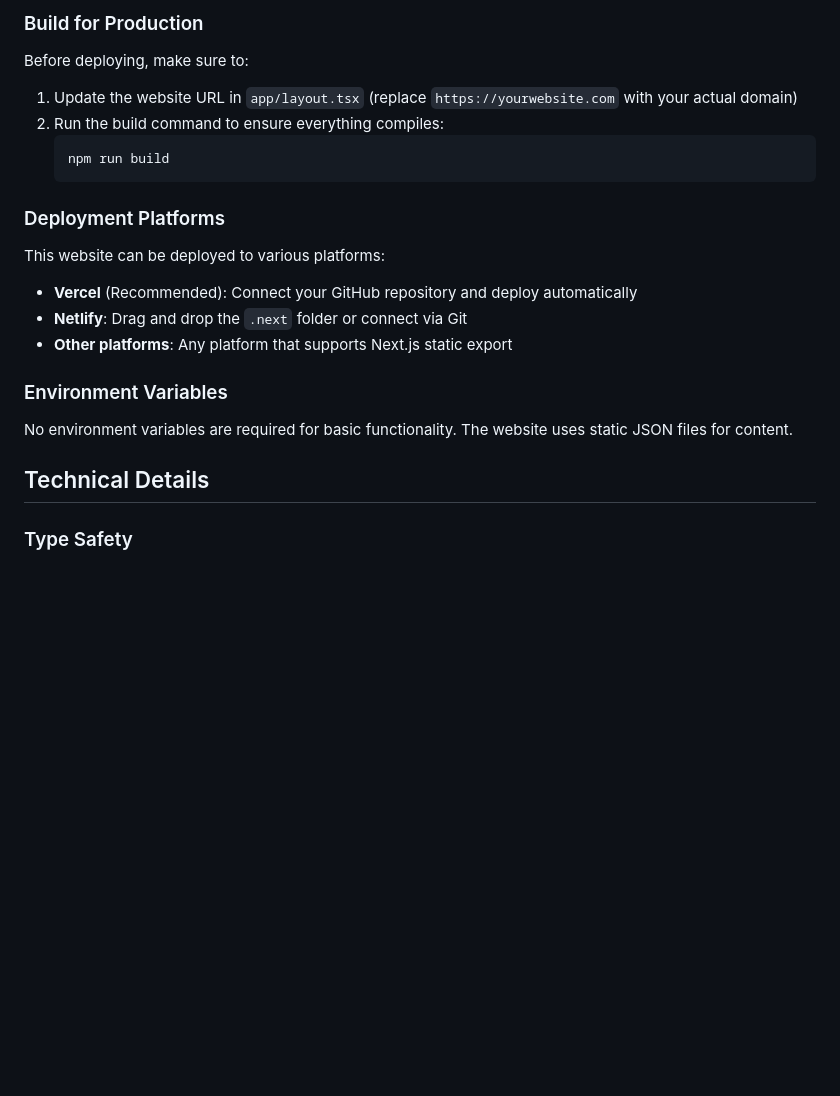
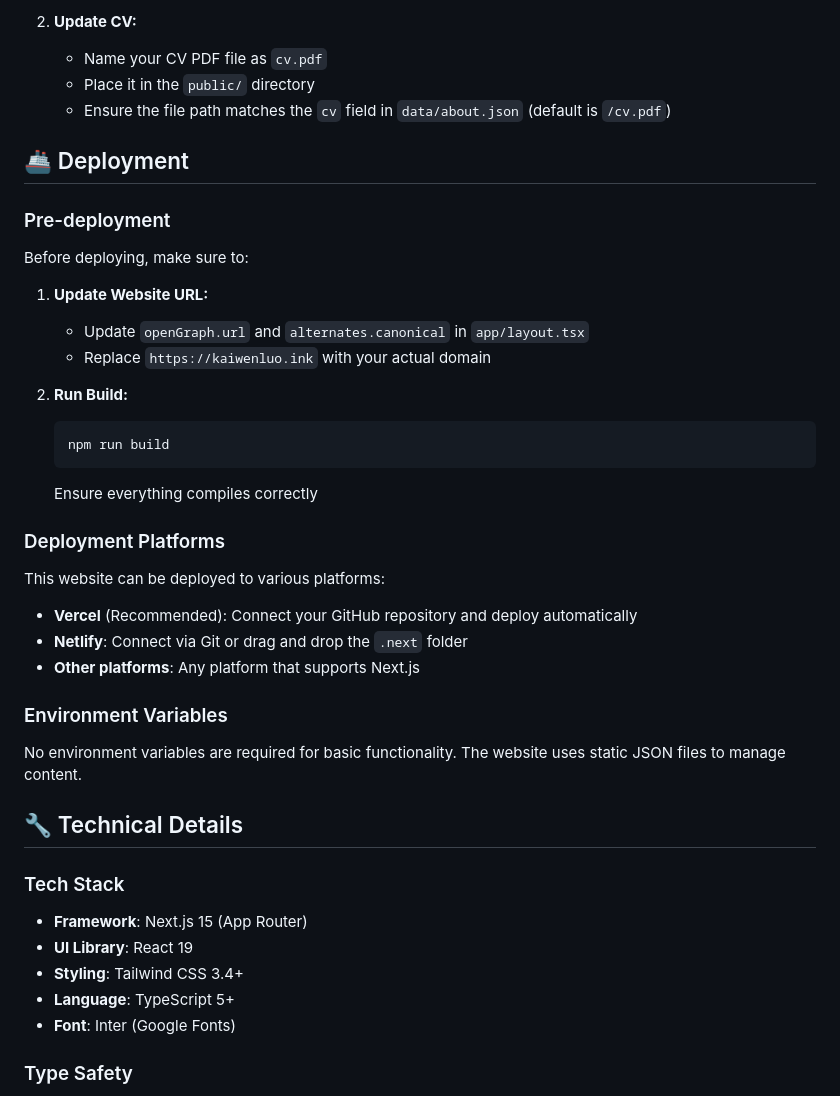
Before and after one commit to Kevin123883/personal-academic-website, a Markdown page: README.md, the part around one of its changes. Rendered like a GitHub page; blank space fills up the shorter version.

````diff
--- a/README.md
+++ b/README.md
@@ -127,27 +156,46 @@ No code changes needed!
 
-### Build for Production
+2. **Update CV:**
+   - Name your CV PDF file as `cv.pdf`
+   - Place it in the `public/` directory
+   - Ensure the file path matches the `cv` field in `data/about.json` (default is `/cv.pdf`)
+
+## 🚢 Deployment
+
+### Pre-deployment
 
 Before deploying, make sure to:
 
-1. Update the website URL in `app/layout.tsx` (replace `https://yourwebsite.com` with your actual domain)
-2. Run the build command to ensure everything compiles:
+1. **Update Website URL:**
+   - Update `openGraph.url` and `alternates.canonical` in `app/layout.tsx`
+   - Replace `https://kaiwenluo.ink` with your actual domain
+
+2. **Run Build:**
    ```bash
    npm run build
    ```
+   Ensure everything compiles correctly
 
 ### Deployment Platforms
 
 This website can be deployed to various platforms:
 
 - **Vercel** (Recommended): Connect your GitHub repository and deploy automatically
-- **Netlify**: Drag and drop the `.next` folder or connect via Git
-- **Other platforms**: Any platform that supports Next.js static export
+- **Netlify**: Connect via Git or drag and drop the `.next` folder
+- **Other platforms**: Any platform that supports Next.js
 
 ### Environment Variables
 
-No environment variables are required for basic functionality. The website uses static JSON files for content.
+No environment variables are required for basic functionality. The website uses static JSON files to manage content.
 
-## Technical Details
+## 🔧 Technical Details
+
+### Tech Stack
+
+- **Framework**: Next.js 15 (App Router)
+- **UI Library**: React 19
+- **Styling**: Tailwind CSS 3.4+
+- **Language**: TypeScript 5+
+- **Font**: Inter (Google Fonts)
 
 ### Type Safety
 
````
Also changed, not shown: other parts of README.md (+138 -34 lines).
